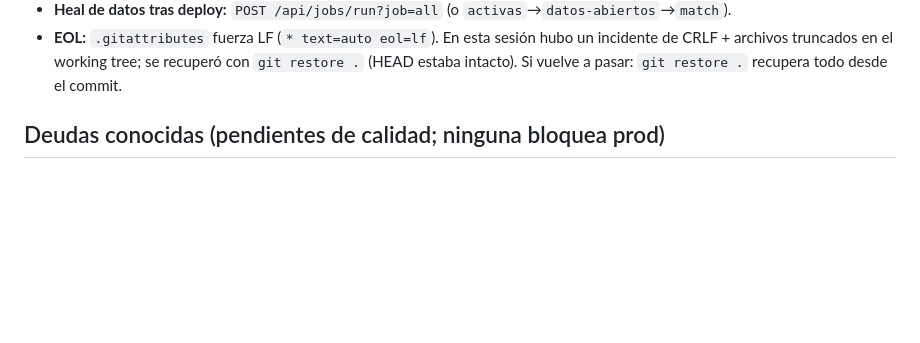
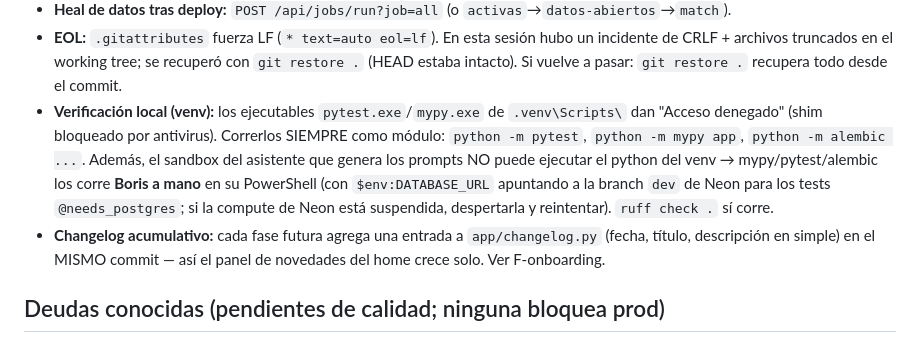
Before and after one commit to basuazo/app_mercado_publico, a Markdown page: docs/00-estado-actual.md, the part around the change. Drawn GitHub-style; blank space fills up the shorter version.

Commit message:
docs: gotcha venv (python -m) + proceso changelog acumulativo

```diff
--- a/docs/00-estado-actual.md
+++ b/docs/00-estado-actual.md
@@ -238,6 +238,16 @@ oportunidades por usuario; **activar alertas/archivar** oportunidades puntuales
 - **EOL:** `.gitattributes` fuerza LF (`* text=auto eol=lf`). En esta sesión hubo un
   incidente de CRLF + archivos truncados en el working tree; se recuperó con `git restore .`
   (HEAD estaba intacto). Si vuelve a pasar: `git restore .` recupera todo desde el commit.
+- **Verificación local (venv):** los ejecutables `pytest.exe`/`mypy.exe` de
+  `.venv\Scripts\` dan "Acceso denegado" (shim bloqueado por antivirus). Correrlos
+  SIEMPRE como módulo: `python -m pytest`, `python -m mypy app`, `python -m alembic ...`.
+  Además, el sandbox del asistente que genera los prompts NO puede ejecutar el python del
+  venv → mypy/pytest/alembic los corre **Boris a mano** en su PowerShell (con
+  `$env:DATABASE_URL` apuntando a la branch `dev` de Neon para los tests `@needs_postgres`;
+  si la compute de Neon está suspendida, despertarla y reintentar). `ruff check .` sí corre.
+- **Changelog acumulativo:** cada fase futura agrega una entrada a `app/changelog.py`
+  (fecha, título, descripción en simple) en el MISMO commit — así el panel de novedades
+  del home crece solo. Ver F-onboarding.
 
 ## Deudas conocidas (pendientes de calidad; ninguna bloquea prod)
 - ~~`tests/test_models.py`: el fixture `pg_session` usa `Session(connection=conn)` → debe
```
